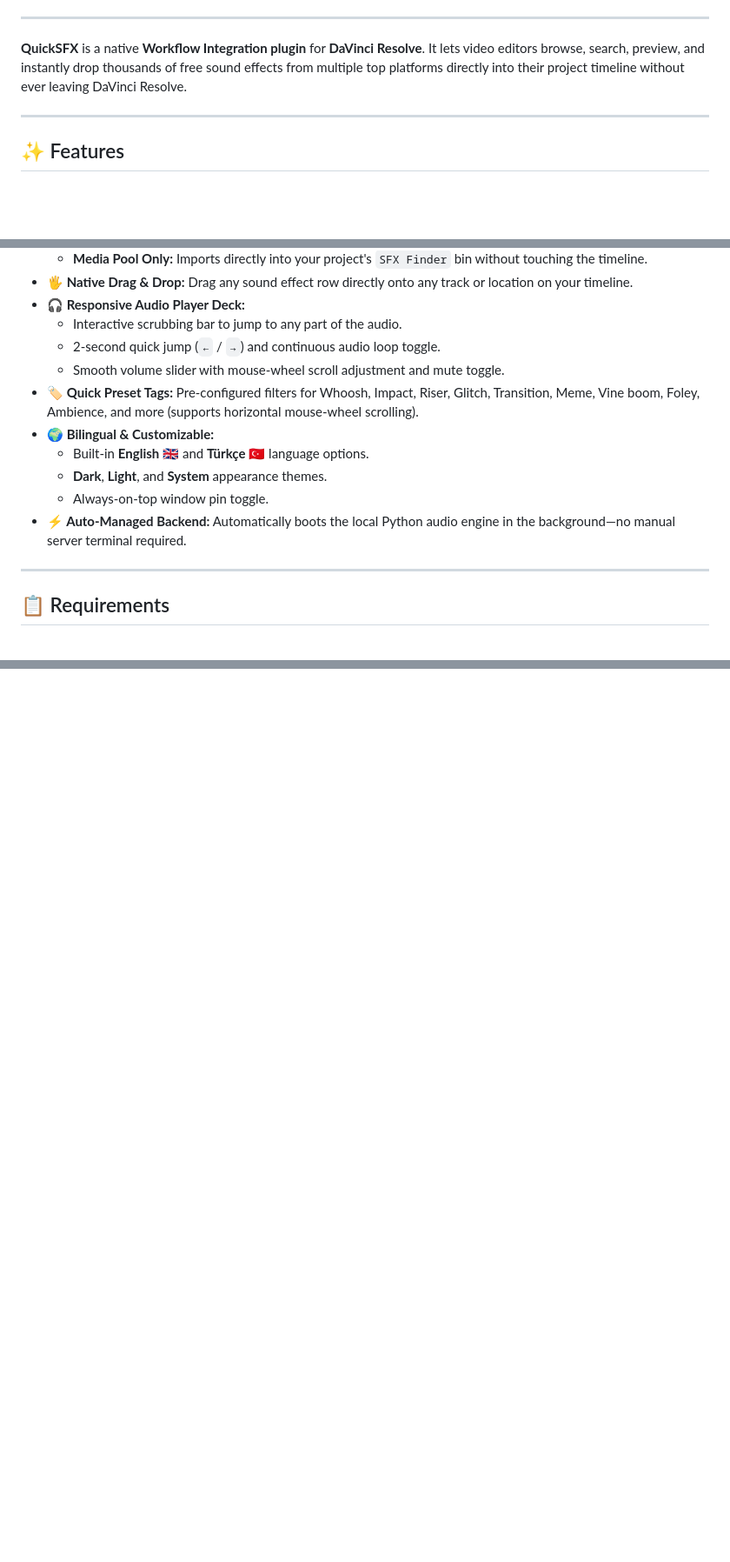
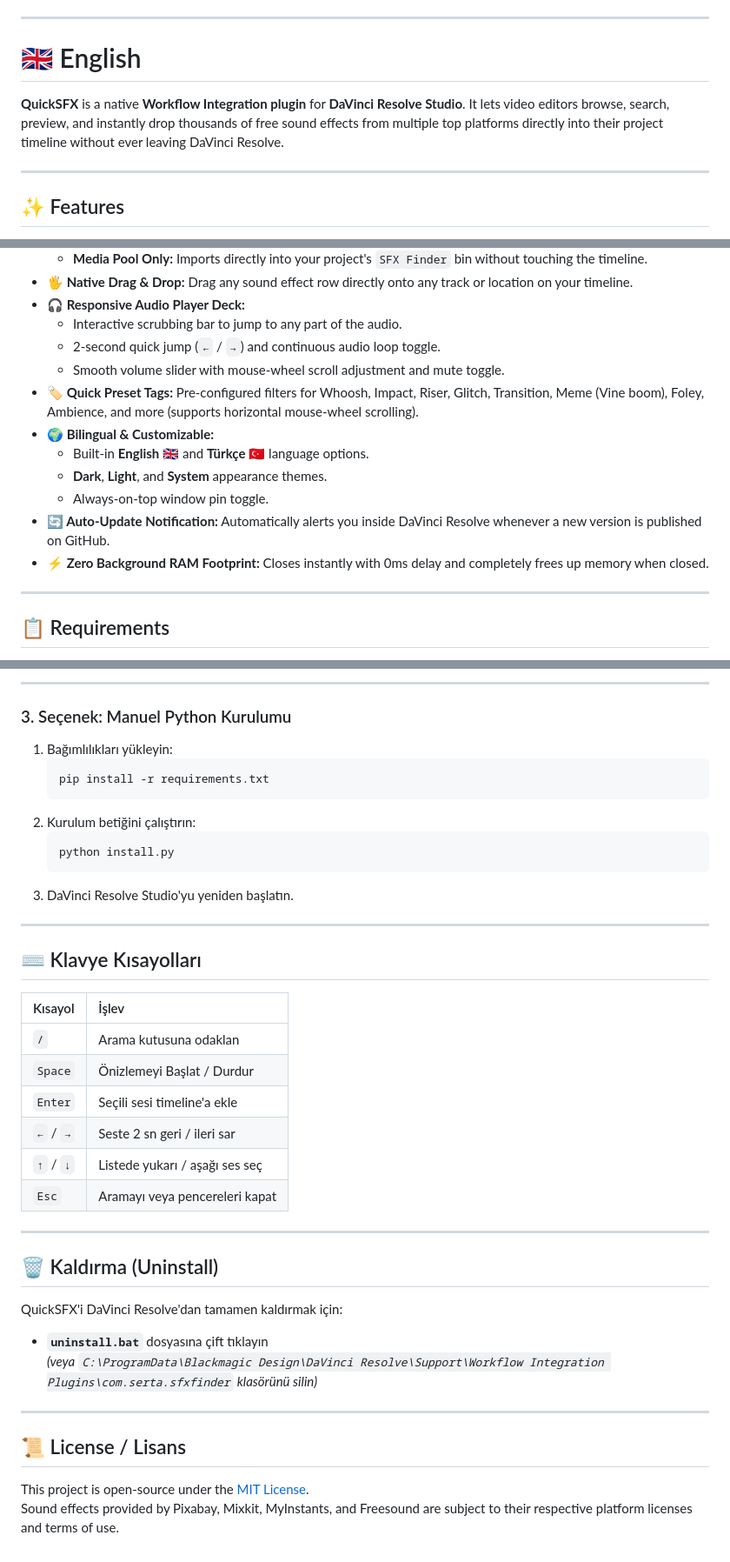
Before and after one commit to sertay1/QuickSFX, a Markdown page: README.md, 3 parts joined by grey strips. Shown at 87% size. Drawn GitHub-style; blank space fills up the shorter version.

````diff
--- a/README.md
+++ b/README.md
@@ -17,7 +23,10 @@
 
 ---
 
-**QuickSFX** is a native **Workflow Integration plugin** for **DaVinci Resolve**. It lets video editors browse, search, preview, and instantly drop thousands of free sound effects from multiple top platforms directly into their project timeline without ever leaving DaVinci Resolve.
+<a name="-english"></a>
+# 🇬🇧 English
+
+**QuickSFX** is a native **Workflow Integration plugin** for **DaVinci Resolve Studio**. It lets video editors browse, search, preview, and instantly drop thousands of free sound effects from multiple top platforms directly into their project timeline without ever leaving DaVinci Resolve.
 
 ---
 
@@ -33,12 +42,13 @@
   - Interactive scrubbing bar to jump to any part of the audio.
   - 2-second quick jump (`←` / `→`) and continuous audio loop toggle.
   - Smooth volume slider with mouse-wheel scroll adjustment and mute toggle.
-- **🏷️ Quick Preset Tags:** Pre-configured filters for Whoosh, Impact, Riser, Glitch, Transition, Meme, Vine boom, Foley, Ambience, and more (supports horizontal mouse-wheel scrolling).
+- **🏷️ Quick Preset Tags:** Pre-configured filters for Whoosh, Impact, Riser, Glitch, Transition, Meme (Vine boom), Foley, Ambience, and more (supports horizontal mouse-wheel scrolling).
 - **🌍 Bilingual & Customizable:**
   - Built-in **English** 🇬🇧 and **Türkçe** 🇹🇷 language options.
   - **Dark**, **Light**, and **System** appearance themes.
   - Always-on-top window pin toggle.
-- **⚡ Auto-Managed Backend:** Automatically boots the local Python audio engine in the background—no manual server terminal required.
+- **🔄 Auto-Update Notification:** Automatically alerts you inside DaVinci Resolve whenever a new version is published on GitHub.
+- **⚡ Zero Background RAM Footprint:** Closes instantly with 0ms delay and completely frees up memory when closed.
 
 ---
 
@@ -116,0 +186,41 @@ This project is open-source under the [MIT License](LICENSE). Sound effects prov
+---
+
+### 3. Seçenek: Manuel Python Kurulumu
+
+1. Bağımlılıkları yükleyin:
+   ```bash
+   pip install -r requirements.txt
+   ```
+2. Kurulum betiğini çalıştırın:
+   ```bash
+   python install.py
+   ```
+3. DaVinci Resolve Studio'yu yeniden başlatın.
+
+---
+
+## ⌨️ Klavye Kısayolları
+
+| Kısayol | İşlev |
+| :--- | :--- |
+| `/` | Arama kutusuna odaklan |
+| `Space` | Önizlemeyi Başlat / Durdur |
+| `Enter` | Seçili sesi timeline'a ekle |
+| `←` / `→` | Seste 2 sn geri / ileri sar |
+| `↑` / `↓` | Listede yukarı / aşağı ses seç |
+| `Esc` | Aramayı veya pencereleri kapat |
+
+---
+
+## 🗑️ Kaldırma (Uninstall)
+
+QuickSFX'i DaVinci Resolve'dan tamamen kaldırmak için:
+- **`uninstall.bat`** dosyasına çift tıklayın
+*(veya `C:\ProgramData\Blackmagic Design\DaVinci Resolve\Support\Workflow Integration Plugins\com.serta.sfxfinder` klasörünü silin)*
+
+---
+
+## 📜 License / Lisans
+
+This project is open-source under the [MIT License](LICENSE).
+Sound effects provided by Pixabay, Mixkit, MyInstants, and Freesound are subject to their respective platform licenses and terms of use.
````
Also changed, not shown: other parts of README.md (+68 -3 lines).
